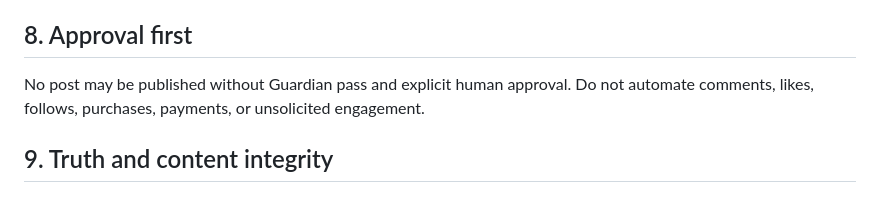
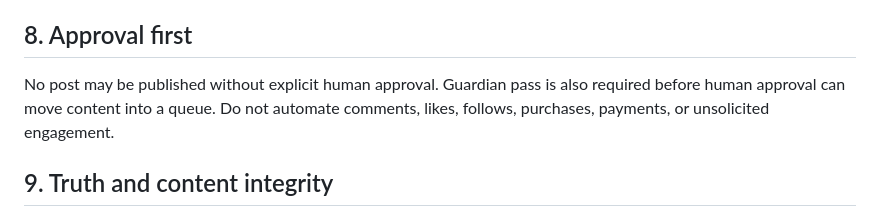
Before and after one commit to storm-credit/threadscout-ai, a Markdown page: CLAUDE.md, the part around the change. GitHub-like rendering.

Commit message:
fix: preserve explicit human approval constitution wording

```diff
--- a/CLAUDE.md
+++ b/CLAUDE.md
@@ -32,7 +32,7 @@ Preserve existing behavior. Avoid unrelated refactoring, unnecessary dependencie
 
 ## 8. Approval first
 
-No post may be published without Guardian pass and explicit human approval. Do not automate comments, likes, follows, purchases, payments, or unsolicited engagement.
+No post may be published without explicit human approval. Guardian pass is also required before human approval can move content into a queue. Do not automate comments, likes, follows, purchases, payments, or unsolicited engagement.
 
 ## 9. Truth and content integrity
 
```
